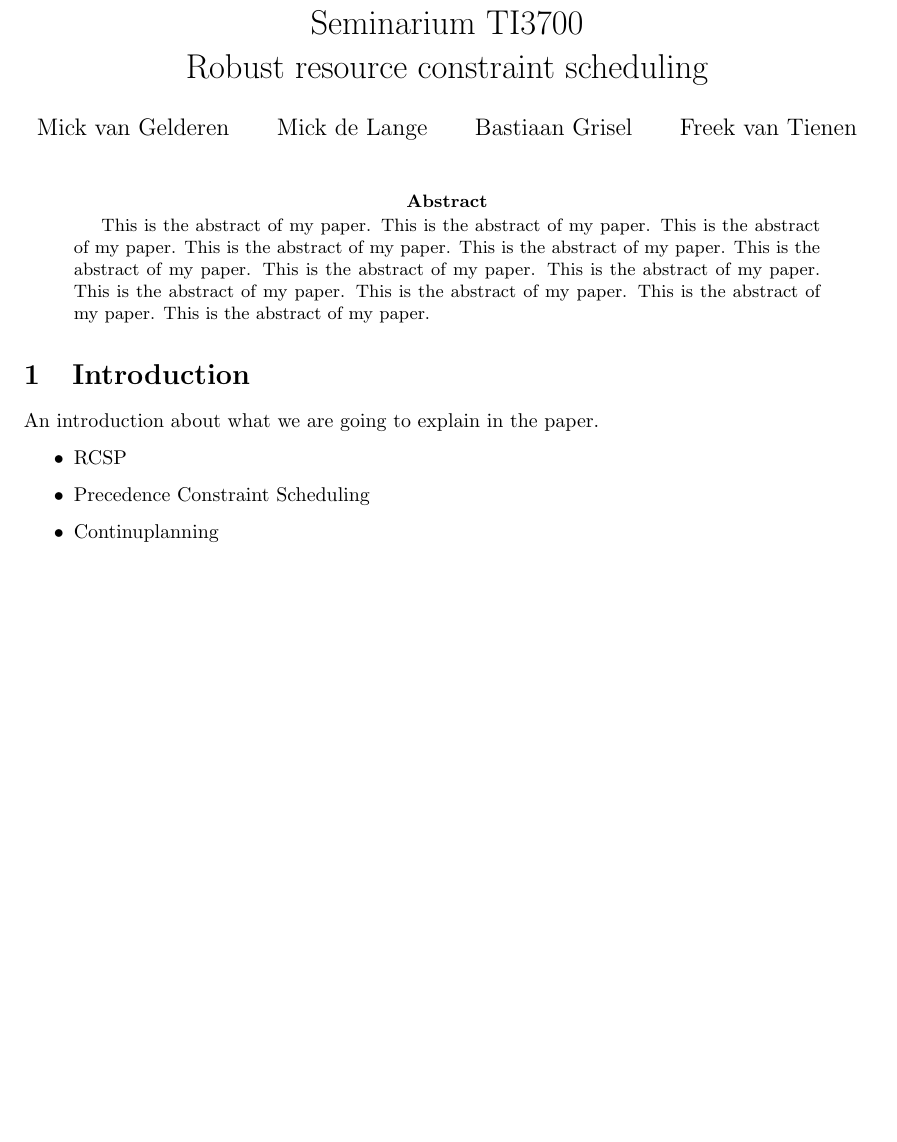
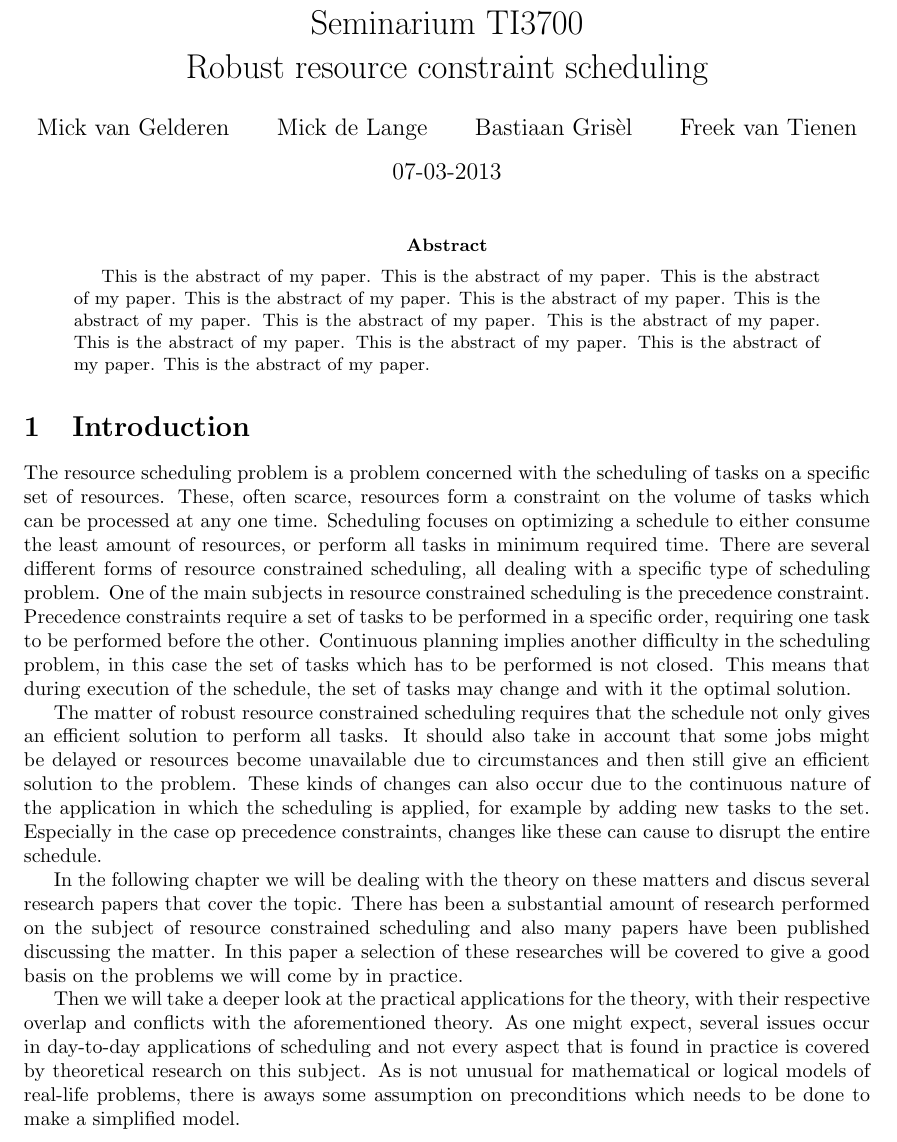
Before and after one commit to deazurain/rrcs, a LaTeX paper (rrcs.tex): part of page 1 of 2 before the commit and part of page 1 of 3 after it, cut so that both start at the same text, the shorter picture padded with empty space. Compiled offline with pdfLaTeX.

Commit message:
Eerste opzet introduction + kleine aanpassingen

```diff
--- a/rrcs.tex
+++ b/rrcs.tex
@@ -10,9 +10,9 @@
 \title{Seminarium TI3700\\Robust resource constraint scheduling}
 \author{Mick van Gelderen  \and
     Mick de Lange \and
-    Bastiaan Grisel \and
+    Bastiaan Gris\`el \and
     Freek van Tienen}
-\date{}
+\date{07-03-2013}
 
 \pagestyle{empty}
 
@@ -38,14 +38,18 @@ This is the abstract of my paper.
 
 \section{Introduction}
 
-An introduction about what we are going to explain in the paper.
+%% References needed
 
-\begin{itemize}
-\item RCSP
-\item Precedence Constraint Scheduling
-\item Continuplanning
-\end{itemize}
+The resource scheduling problem is a problem concerned with the scheduling of tasks on a specific set of resources. These, often scarce, resources form a constraint on the volume of tasks which can be processed at any one time. Scheduling focuses on optimizing a schedule to either consume the least amount of resources, or perform all tasks in minimum required time. There are several different forms of resource constrained scheduling, all dealing with a specific type of scheduling problem. One of the main subjects in resource constrained scheduling is the precedence constraint. Precedence constraints require a set of tasks to be performed in a specific order, requiring one task to be performed before the other. Continuous planning implies another difficulty in the scheduling problem, in this case the set of tasks which has to be performed is not closed. This means that during execution of the schedule, the set of tasks may change and with it the optimal solution.
 
+The matter of robust resource constrained scheduling requires that the schedule not only gives an efficient solution to perform all tasks. It  should also take in account that some jobs might be delayed or resources become unavailable due to circumstances and then still give an efficient solution to the problem. These kinds of changes can also occur due to the continuous nature of the application in which the scheduling is applied, for example by adding new tasks to the set.  Especially in the case op precedence constraints, changes like these can cause to disrupt the entire schedule.
+
+In the following chapter we will be dealing with the theory on these matters and discus several research papers that cover the topic. There has been a substantial amount of research performed on the subject of resource constrained scheduling and also many papers have been published discussing the matter. In this paper a selection of these researches will be covered to give a good basis on the problems we will come by in practice.
+
+Then we will take a deeper look at the practical applications for the theory, with their respective overlap and conflicts with the aforementioned theory. As one might expect, several issues occur in day-to-day applications of scheduling and not every aspect that is found in practice is covered by theoretical research on this subject. As is not unusual for mathematical or logical models of real-life problems, there is aways some assumption on preconditions which needs to be done to make a simplified model.
+
+
+\newpage
 
 \section{Problem theory}
 
```
Also changed, not shown: rrcs.tex (2 more changed lines).
